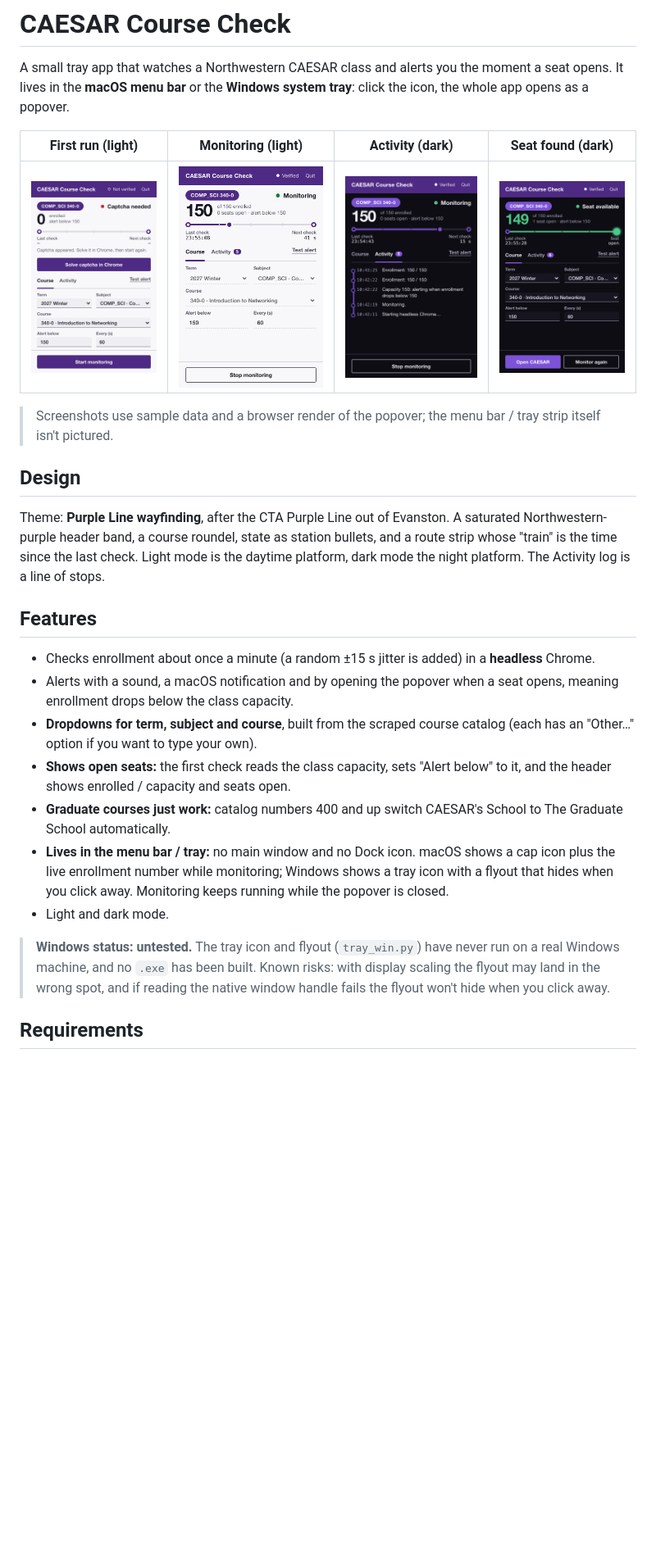
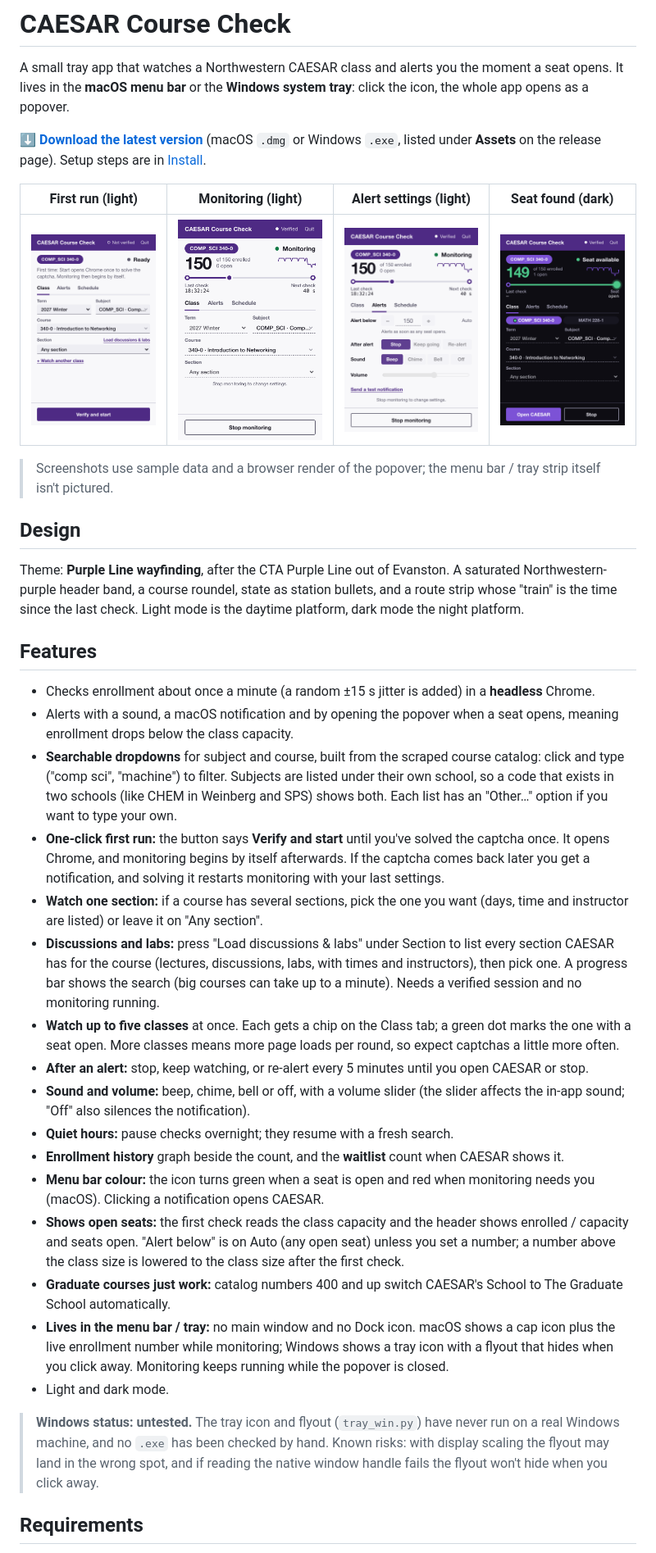
Before and after one commit to VinnyT456/Caesar-Course-Check, a Markdown page: README.md, the part around one of its changes. Shown at 82% size. GitHub-like rendering; pictures changed too: docs/screenshot-activity.png (deleted), docs/screenshot-alert.png, docs/screenshot-alerts.png (added); blank space fills up the shorter version.

```diff
--- a/README.md
+++ b/README.md
@@ -5,25 +5,36 @@
 A small tray app that watches a Northwestern CAESAR class and alerts you the moment a seat opens.
 It lives in the **macOS menu bar** or the **Windows system tray**: click the icon, the whole app opens as a popover.
 
-| First run (light) | Monitoring (light) | Activity (dark) | Seat found (dark) |
+**[⬇ Download the latest version](https://github.com/VinnyT456/Caesar-Course-Check/releases/latest)** (macOS `.dmg` or Windows `.exe`, listed under **Assets** on the release page). Setup steps are in [Install](#install).
+
+| First run (light) | Monitoring (light) | Alert settings (light) | Seat found (dark) |
 |---|---|---|---|
-| ![First run](docs/screenshot-signin.png) | ![Monitoring](docs/screenshot-monitoring.png) | ![Activity](docs/screenshot-activity.png) | ![Seat available](docs/screenshot-alert.png) |
+| ![First run](docs/screenshot-signin.png) | ![Monitoring](docs/screenshot-monitoring.png) | ![Alert settings](docs/screenshot-alerts.png) | ![Seat available](docs/screenshot-alert.png) |
 
 > Screenshots use sample data and a browser render of the popover; the menu bar / tray strip itself isn't pictured.
 
 ## Design
-Theme: **Purple Line wayfinding**, after the CTA Purple Line out of Evanston. A saturated Northwestern-purple header band, a course roundel, state as station bullets, and a route strip whose "train" is the time since the last check. Light mode is the daytime platform, dark mode the night platform. The Activity log is a line of stops.
+Theme: **Purple Line wayfinding**, after the CTA Purple Line out of Evanston. A saturated Northwestern-purple header band, a course roundel, state as station bullets, and a route strip whose "train" is the time since the last check. Light mode is the daytime platform, dark mode the night platform.
 
 ## Features
 - Checks enrollment about once a minute (a random ±15 s jitter is added) in a **headless** Chrome.
 - Alerts with a sound, a macOS notification and by opening the popover when a seat opens, meaning enrollment drops below the class capacity.
-- **Dropdowns for term, subject and course**, built from the scraped course catalog (each has an "Other…" option if you want to type your own).
-- **Shows open seats:** the first check reads the class capacity, sets "Alert below" to it, and the header shows enrolled / capacity and seats open.
+- **Searchable dropdowns** for subject and course, built from the scraped course catalog: click and type ("comp sci", "machine") to filter. Subjects are listed under their own school, so a code that exists in two schools (like CHEM in Weinberg and SPS) shows both. Each list has an "Other…" option if you want to type your own.
+- **One-click first run:** the button says **Verify and start** until you've solved the captcha once. It opens Chrome, and monitoring begins by itself afterwards. If the captcha comes back later you get a notification, and solving it restarts monitoring with your last settings.
+- **Watch one section:** if a course has several sections, pick the one you want (days, time and instructor are listed) or leave it on "Any section".
+- **Discussions and labs:** press "Load discussions & labs" under Section to list every section CAESAR has for the course (lectures, discussions, labs, with times and instructors), then pick one. A progress bar shows the search (big courses can take up to a minute). Needs a verified session and no monitoring running.
+- **Watch up to five classes** at once. Each gets a chip on the Class tab; a green dot marks the one with a seat open. More classes means more page loads per round, so expect captchas a little more often.
+- **After an alert:** stop, keep watching, or re-alert every 5 minutes until you open CAESAR or stop.
+- **Sound and volume:** beep, chime, bell or off, with a volume slider (the slider affects the in-app sound; "Off" also silences the notification).
+- **Quiet hours:** pause checks overnight; they resume with a fresh search.
+- **Enrollment history** graph beside the count, and the **waitlist** count when CAESAR shows it.
+- **Menu bar colour:** the icon turns green when a seat is open and red when monitoring needs you (macOS). Clicking a notification opens CAESAR.
+- **Shows open seats:** the first check reads the class capacity and the header shows enrolled / capacity and seats open. "Alert below" is on Auto (any open seat) unless you set a number; a number above the class size is lowered to the class size after the first check.
 - **Graduate courses just work:** catalog numbers 400 and up switch CAESAR's School to The Graduate School automatically.
 - **Lives in the menu bar / tray:** no main window and no Dock icon. macOS shows a cap icon plus the live enrollment number while monitoring; Windows shows a tray icon with a flyout that hides when you click away. Monitoring keeps running while the popover is closed.
 - Light and dark mode.
 
-> **Windows status: untested.** The tray icon and flyout (`tray_win.py`) have never run on a real Windows machine, and no `.exe` has been built. Known risks: with display scaling the flyout may land in the wrong spot, and if reading the native window handle fails the flyout won't hide when you click away.
+> **Windows status: untested.** The tray icon and flyout (`tray_win.py`) have never run on a real Windows machine, and no `.exe` has been checked by hand. Known risks: with display scaling the flyout may land in the wrong spot, and if reading the native window handle fails the flyout won't hide when you click away.
 
 ## Requirements
 - **Google Chrome** installed.
```
Also changed, not shown: other parts of README.md (+4 -2 lines), .github/release-notes.md (+4 -0 lines), 9 other files.
